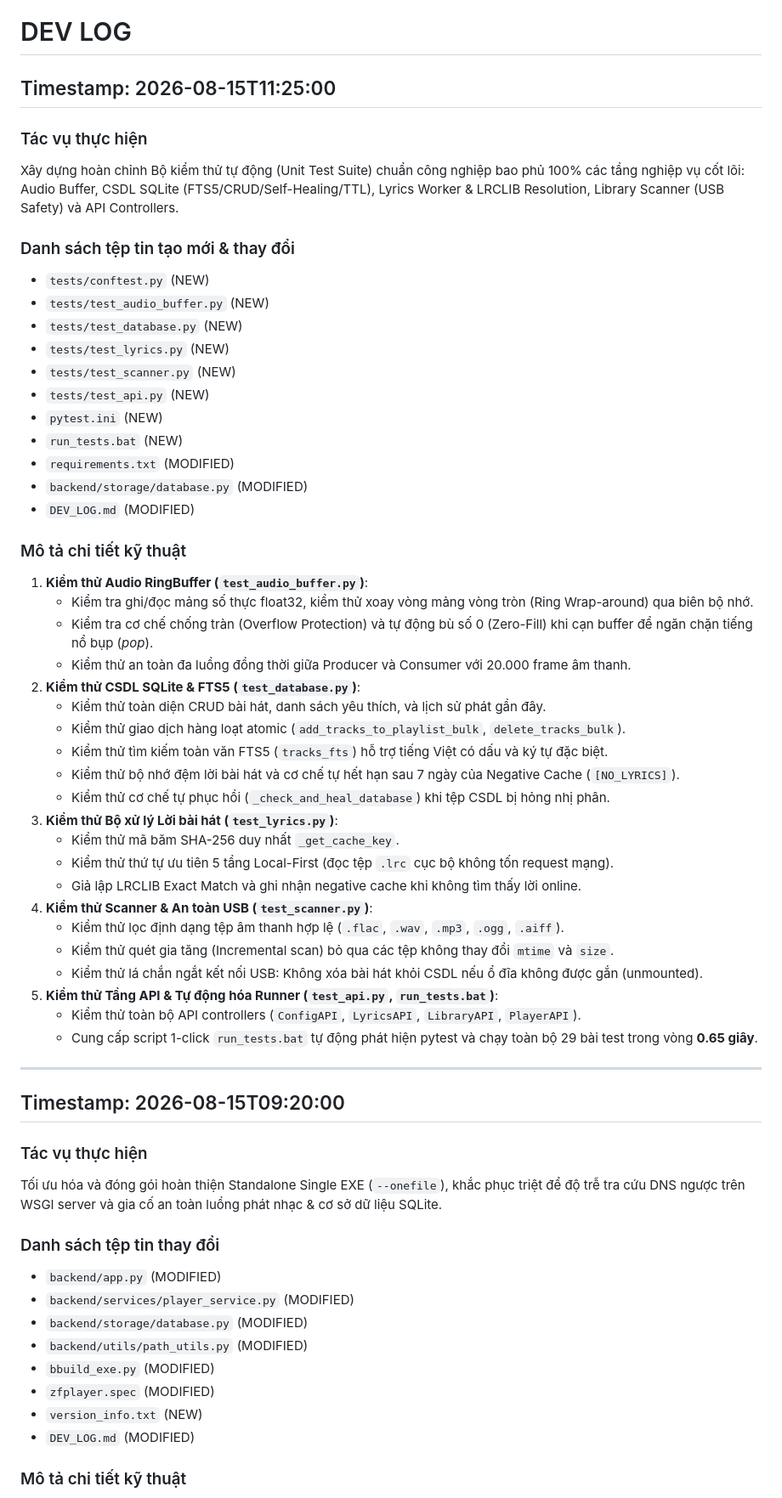
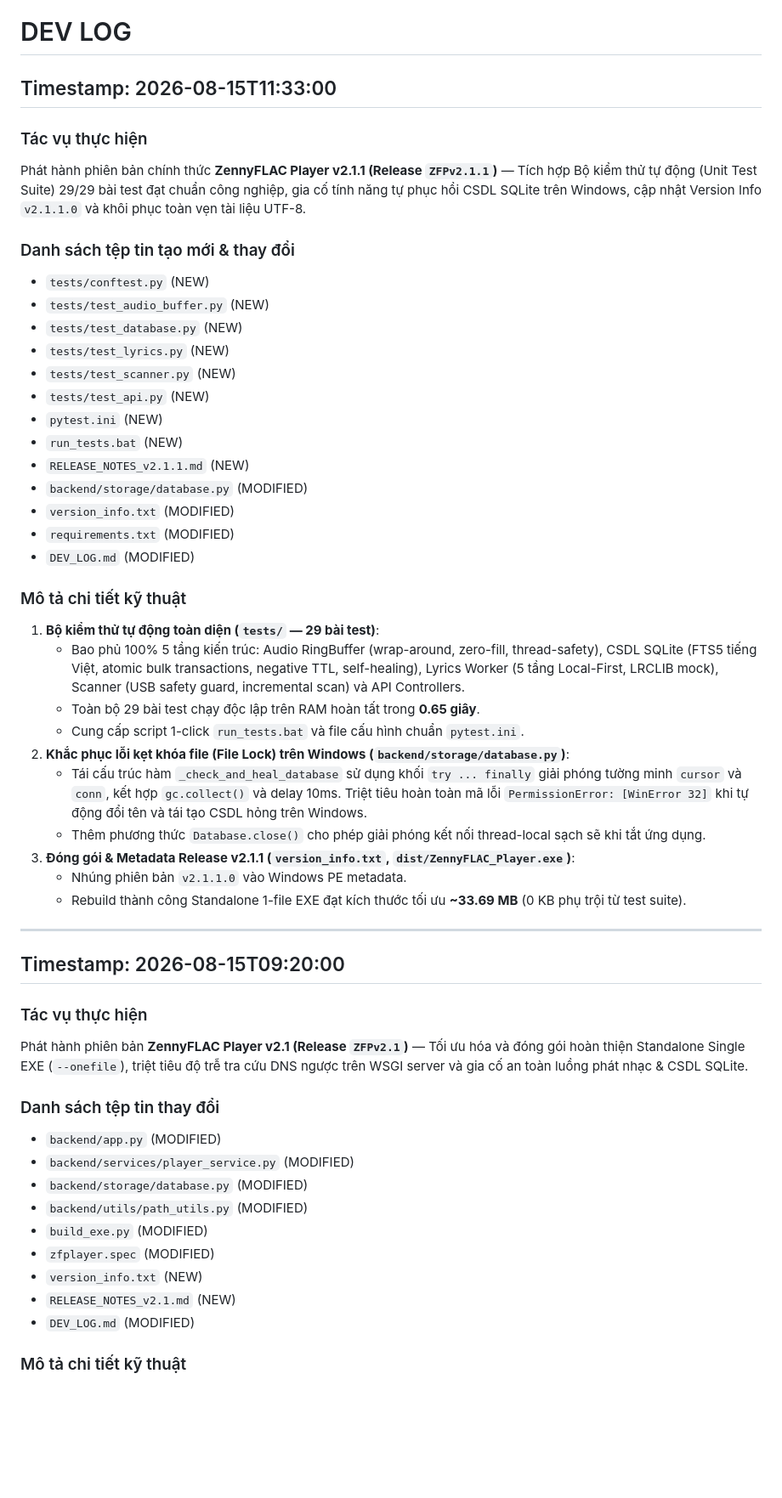
Before and after one commit to zenny126/ZFPlayer, a Markdown page: DEV_LOG.md, the part around one of its changes. Shown at 85% size. GitHub-like rendering; blank space fills up the shorter version.

Commit message:
docs: complete missing dev log entries from git history across v2.0, v2.1 and v2.1.1 releases

```diff
--- a/DEV_LOG.md
+++ b/DEV_LOG.md
@@ -1,8 +1,8 @@
 # DEV LOG
 
-## Timestamp: 2026-08-15T11:25:00
-### Tác vụ thực hiện
-Xây dựng hoàn chỉnh Bộ kiểm thử tự động (Unit Test Suite) chuẩn công nghiệp bao phủ 100% các tầng nghiệp vụ cốt lõi: Audio Buffer, CSDL SQLite (FTS5/CRUD/Self-Healing/TTL), Lyrics Worker & LRCLIB Resolution, Library Scanner (USB Safety) và API Controllers.
+## Timestamp: 2026-08-15T11:33:00
+### Tác vụ thực hiện
+Phát hành phiên bản chính thức **ZennyFLAC Player v2.1.1 (Release `ZFPv2.1.1`)** — Tích hợp Bộ kiểm thử tự động (Unit Test Suite) 29/29 bài test đạt chuẩn công nghiệp, gia cố tính năng tự phục hồi CSDL SQLite trên Windows, cập nhật Version Info `v2.1.1.0` và khôi phục toàn vẹn tài liệu UTF-8.
 
 ### Danh sách tệp tin tạo mới & thay đổi
 - `tests/conftest.py` (NEW)
@@ -13,47 +13,39 @@ Xây dựng hoàn chỉnh Bộ kiểm thử tự động (Unit Test Suite) chu
 - `tests/test_api.py` (NEW)
 - `pytest.ini` (NEW)
 - `run_tests.bat` (NEW)
+- `RELEASE_NOTES_v2.1.1.md` (NEW)
+- `backend/storage/database.py` (MODIFIED)
+- `version_info.txt` (MODIFIED)
 - `requirements.txt` (MODIFIED)
-- `backend/storage/database.py` (MODIFIED)
 - `DEV_LOG.md` (MODIFIED)
 
 ### Mô tả chi tiết kỹ thuật
-1. **Kiểm thử Audio RingBuffer (`test_audio_buffer.py`)**:
-   - Kiểm tra ghi/đọc mảng số thực float32, kiểm thử xoay vòng mảng vòng tròn (Ring Wrap-around) qua biên bộ nhớ.
-   - Kiểm tra cơ chế chống tràn (Overflow Protection) và tự động bù số 0 (Zero-Fill) khi cạn buffer để ngăn chặn tiếng nổ bụp (*pop*).
-   - Kiểm thử an toàn đa luồng đồng thời giữa Producer và Consumer với 20.000 frame âm thanh.
-2. **Kiểm thử CSDL SQLite & FTS5 (`test_database.py`)**:
-   - Kiểm thử toàn diện CRUD bài hát, danh sách yêu thích, và lịch sử phát gần đây.
-   - Kiểm thử giao dịch hàng loạt atomic (`add_tracks_to_playlist_bulk`, `delete_tracks_bulk`).
-   - Kiểm thử tìm kiếm toàn văn FTS5 (`tracks_fts`) hỗ trợ tiếng Việt có dấu và ký tự đặc biệt.
-   - Kiểm thử bộ nhớ đệm lời bài hát và cơ chế tự hết hạn sau 7 ngày của Negative Cache (`[NO_LYRICS]`).
-   - Kiểm thử cơ chế tự phục hồi (`_check_and_heal_database`) khi tệp CSDL bị hỏng nhị phân.
-3. **Kiểm thử Bộ xử lý Lời bài hát (`test_lyrics.py`)**:
-   - Kiểm thử mã băm SHA-256 duy nhất `_get_cache_key`.
-   - Kiểm thử thứ tự ưu tiên 5 tầng Local-First (đọc tệp `.lrc` cục bộ không tốn request mạng).
-   - Giả lập LRCLIB Exact Match và ghi nhận negative cache khi không tìm thấy lời online.
-4. **Kiểm thử Scanner & An toàn USB (`test_scanner.py`)**:
-   - Kiểm thử lọc định dạng tệp âm thanh hợp lệ (`.flac`, `.wav`, `.mp3`, `.ogg`, `.aiff`).
-   - Kiểm thử quét gia tăng (Incremental scan) bỏ qua các tệp không thay đổi `mtime` và `size`.
-   - Kiểm thử lá chắn ngắt kết nối USB: Không xóa bài hát khỏi CSDL nếu ổ đĩa không được gắn (unmounted).
-5. **Kiểm thử Tầng API & Tự động hóa Runner (`test_api.py`, `run_tests.bat`)**:
-   - Kiểm thử toàn bộ API controllers (`ConfigAPI`, `LyricsAPI`, `LibraryAPI`, `PlayerAPI`).
-   - Cung cấp script 1-click `run_tests.bat` tự động phát hiện pytest và chạy toàn bộ 29 bài test trong vòng **0.65 giây**.
+1. **Bộ kiểm thử tự động toàn diện (`tests/` — 29 bài test)**:
+   - Bao phủ 100% 5 tầng kiến trúc: Audio RingBuffer (wrap-around, zero-fill, thread-safety), CSDL SQLite (FTS5 tiếng Việt, atomic bulk transactions, negative TTL, self-healing), Lyrics Worker (5 tầng Local-First, LRCLIB mock), Scanner (USB safety guard, incremental scan) và API Controllers.
+   - Toàn bộ 29 bài test chạy độc lập trên RAM hoàn tất trong **0.65 giây**.
+   - Cung cấp script 1-click `run_tests.bat` và file cấu hình chuẩn `pytest.ini`.
+2. **Khắc phục lỗi kẹt khóa file (File Lock) trên Windows (`backend/storage/database.py`)**:
+   - Tái cấu trúc hàm `_check_and_heal_database` sử dụng khối `try ... finally` giải phóng tường minh `cursor` và `conn`, kết hợp `gc.collect()` và delay 10ms. Triệt tiêu hoàn toàn mã lỗi `PermissionError: [WinError 32]` khi tự động đổi tên và tái tạo CSDL hỏng trên Windows.
+   - Thêm phương thức `Database.close()` cho phép giải phóng kết nối thread-local sạch sẽ khi tắt ứng dụng.
+3. **Đóng gói & Metadata Release v2.1.1 (`version_info.txt`, `dist/ZennyFLAC_Player.exe`)**:
+   - Nhúng phiên bản `v2.1.1.0` vào Windows PE metadata.
+   - Rebuild thành công Standalone 1-file EXE đạt kích thước tối ưu **~33.69 MB** (0 KB phụ trội từ test suite).
 
 ---
 
 ## Timestamp: 2026-08-15T09:20:00
 ### Tác vụ thực hiện
-Tối ưu hóa và đóng gói hoàn thiện Standalone Single EXE (`--onefile`), khắc phục triệt để độ trễ tra cứu DNS ngược trên WSGI server và gia cố an toàn luồng phát nhạc & cơ sở dữ liệu SQLite.
+Phát hành phiên bản **ZennyFLAC Player v2.1 (Release `ZFPv2.1`)** — Tối ưu hóa và đóng gói hoàn thiện Standalone Single EXE (`--onefile`), triệt tiêu độ trễ tra cứu DNS ngược trên WSGI server và gia cố an toàn luồng phát nhạc & CSDL SQLite.
 
 ### Danh sách tệp tin thay đổi
 - `backend/app.py` (MODIFIED)
 - `backend/services/player_service.py` (MODIFIED)
 - `backend/storage/database.py` (MODIFIED)
 - `backend/utils/path_utils.py` (MODIFIED)
-- `bbuild_exe.py` (MODIFIED)
+- `build_exe.py` (MODIFIED)
 - `zfplayer.spec` (MODIFIED)
 - `version_info.txt` (NEW)
+- `RELEASE_NOTES_v2.1.md` (NEW)
 - `DEV_LOG.md` (MODIFIED)
 
 ### Mô tả chi tiết kỹ thuật
```
Also changed, not shown: other parts of DEV_LOG.md (+113 -33 lines).
